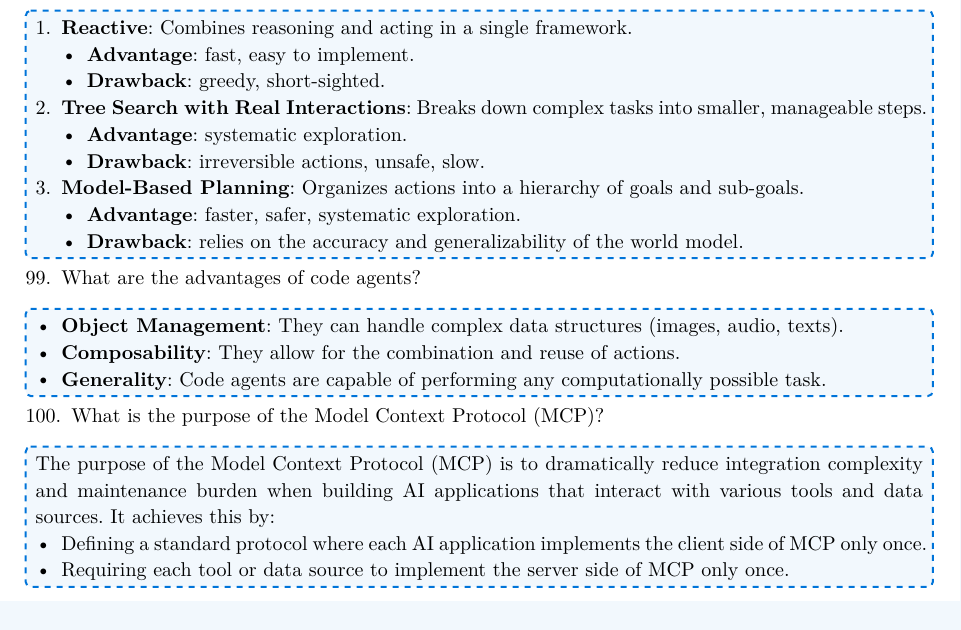
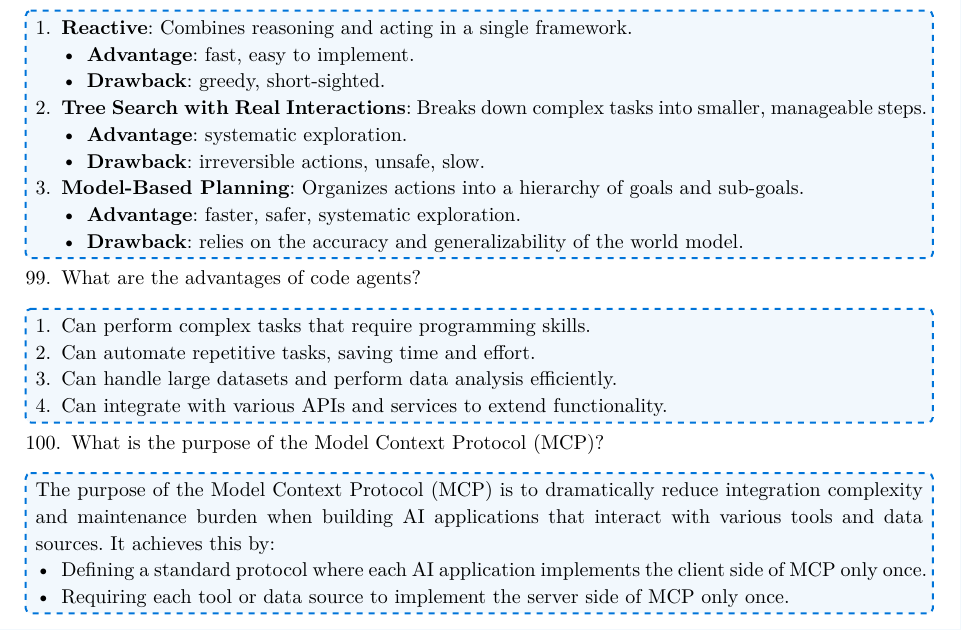
Before and after one commit to The-Doraemonians/Brocc_Li, a Typst document (exam/exam_prep.typ): part of page 16 of 16, cut so that both start at the same text. The pictures show the PDF file exam/exam_prep.pdf that the author committed with the source.

Commit message:
added some changes - [99]

```diff
--- a/exam/exam_prep.typ
+++ b/exam/exam_prep.typ
@@ -849,9 +851,10 @@
   ]
   99. What are the advantages of code agents?
   #answer-box[
-    - *Object Management*: They can handle complex data structures (images, audio, texts).
-    - *Composability*: They allow for the combination and reuse of actions.
-    - *Generality*: Code agents are capable of performing any computationally possible task.
+    + Can perform complex tasks that require programming skills.
+    + Can automate repetitive tasks, saving time and effort.
+    + Can handle large datasets and perform data analysis efficiently.
+    + Can integrate with various APIs and services to extend functionality.
   ]
   100. What is the purpose of the Model Context Protocol (MCP)?
   #answer-box[
```
Also changed, not shown: exam/exam_prep.pdf, exam/exam_prep.typ (10 more changed lines).
